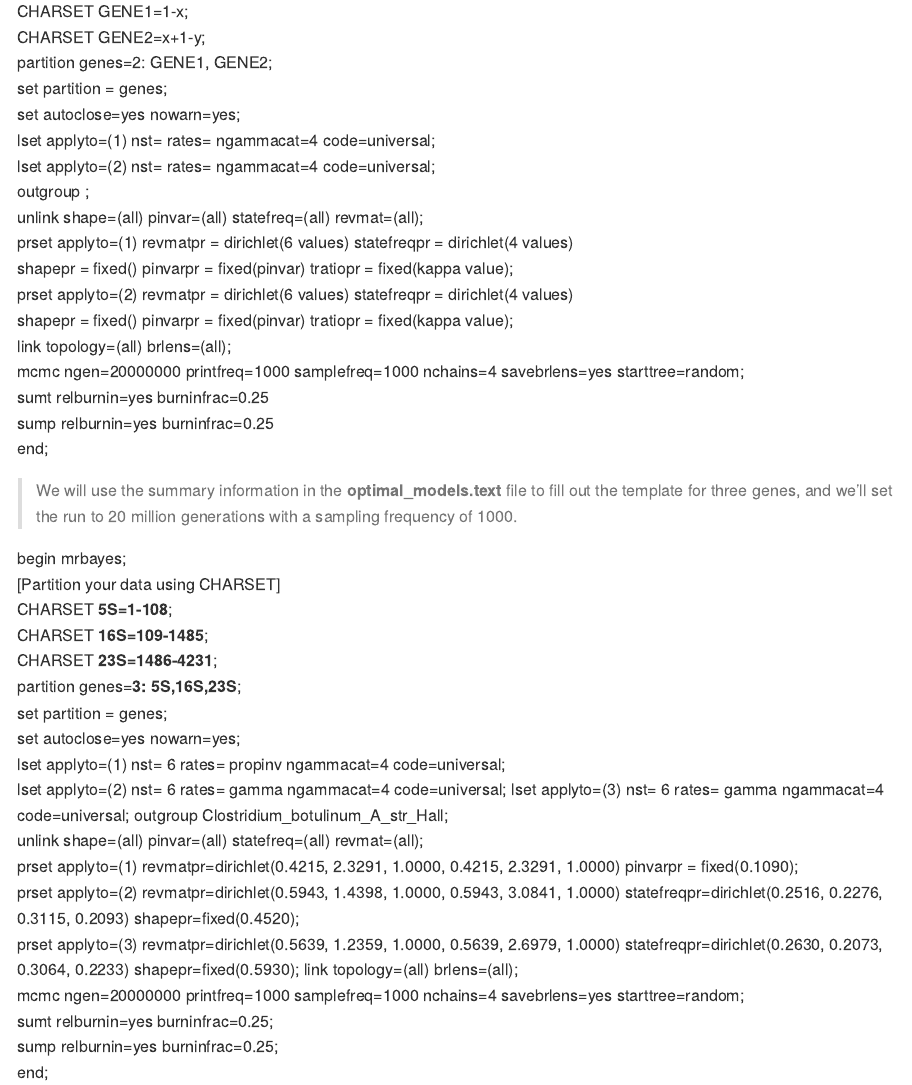
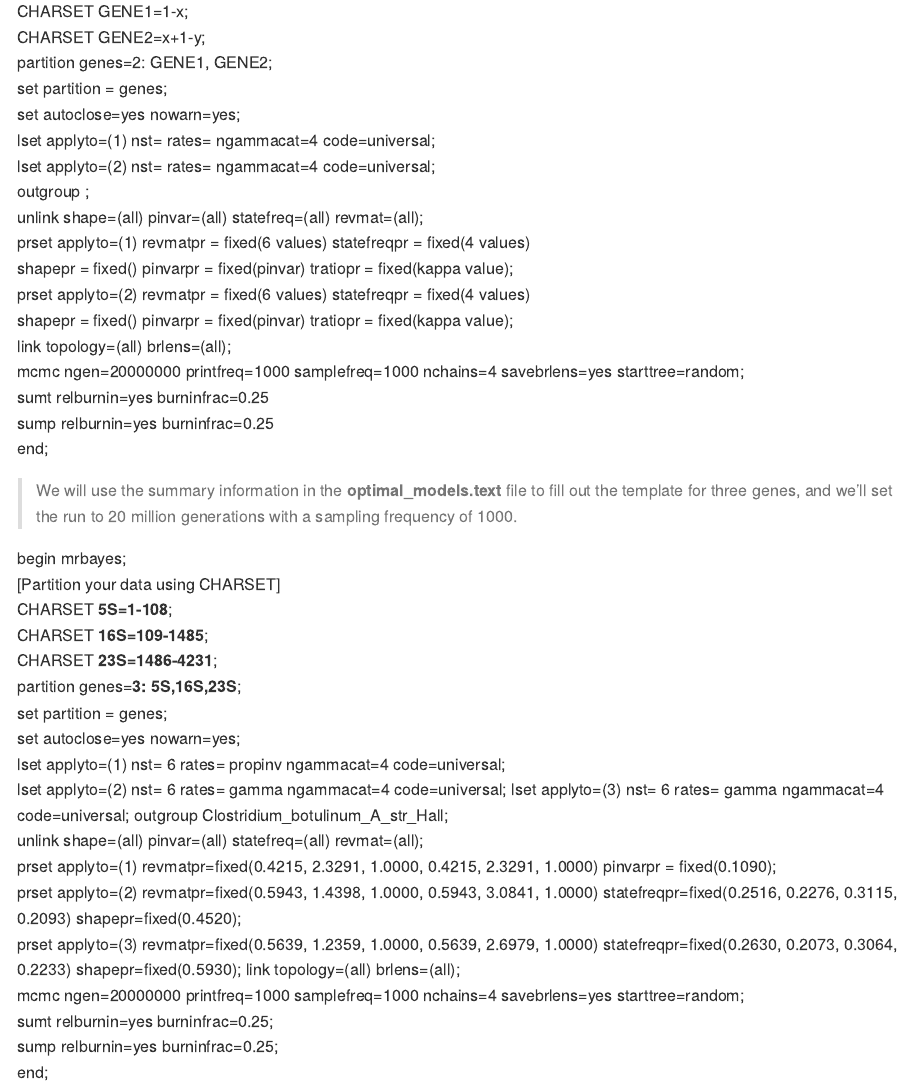
Before and after one commit to clarkevansteenderen/CBC_Tutorials, an R Markdown document (Tutorial_3/Tut3_phylogenies.Rmd): the page in a window 1100 px wide, from 1100 px down. The pictures show the output file Tutorial_3/Tut3_phylogenies.md that the author committed with the source, drawn offline in the style of GitHub; long lines of code are wrapped.

Commit message:
Add files via upload

```diff
--- a/Tutorial_3/Tut3_phylogenies.Rmd
+++ b/Tutorial_3/Tut3_phylogenies.Rmd
@@ -45,9 +45,9 @@ lset applyto=(1) nst= rates= ngammacat=4 code=universal;
 lset applyto=(2) nst= rates= ngammacat=4 code=universal;
 outgroup ;
 unlink shape=(all) pinvar=(all) statefreq=(all) revmat=(all);
-prset applyto=(1) revmatpr = dirichlet(6 values) statefreqpr = dirichlet(4 values)
+prset applyto=(1) revmatpr = fixed(6 values) statefreqpr = fixed(4 values)
 shapepr = fixed() pinvarpr = fixed(pinvar) tratiopr = fixed(kappa value);
-prset applyto=(2) revmatpr = dirichlet(6 values) statefreqpr = dirichlet(4 values)
+prset applyto=(2) revmatpr = fixed(6 values) statefreqpr = fixed(4 values)
 shapepr = fixed() pinvarpr = fixed(pinvar) tratiopr = fixed(kappa value);
 link topology=(all) brlens=(all);
 mcmc ngen=20000000 printfreq=1000 samplefreq=1000 nchains=4 savebrlens=yes starttree=random;
@@ -70,9 +70,9 @@ lset applyto=(2) nst= 6 rates= gamma ngammacat=4 code=universal;
 lset applyto=(3) nst= 6 rates= gamma ngammacat=4 code=universal;
 outgroup Clostridium_botulinum_A_str_Hall;
 unlink shape=(all) pinvar=(all) statefreq=(all) revmat=(all);
-prset applyto=(1) revmatpr=dirichlet(0.4215, 2.3291, 1.0000, 0.4215, 2.3291, 1.0000) pinvarpr = fixed(0.1090);
-prset applyto=(2) revmatpr=dirichlet(0.5943, 1.4398, 1.0000, 0.5943, 3.0841, 1.0000) statefreqpr=dirichlet(0.2516, 0.2276, 0.3115, 0.2093) shapepr=fixed(0.4520);
-prset applyto=(3) revmatpr=dirichlet(0.5639, 1.2359, 1.0000, 0.5639, 2.6979, 1.0000) statefreqpr=dirichlet(0.2630, 0.2073, 0.3064, 0.2233) shapepr=fixed(0.5930);
+prset applyto=(1) revmatpr=fixed(0.4215, 2.3291, 1.0000, 0.4215, 2.3291, 1.0000) pinvarpr = fixed(0.1090);
+prset applyto=(2) revmatpr=fixed(0.5943, 1.4398, 1.0000, 0.5943, 3.0841, 1.0000) statefreqpr=fixed(0.2516, 0.2276, 0.3115, 0.2093) shapepr=fixed(0.4520);
+prset applyto=(3) revmatpr=fixed(0.5639, 1.2359, 1.0000, 0.5639, 2.6979, 1.0000) statefreqpr=fixed(0.2630, 0.2073, 0.3064, 0.2233) shapepr=fixed(0.5930);
 link topology=(all) brlens=(all);
 mcmc ngen=20000000 printfreq=1000 samplefreq=1000 nchains=4 savebrlens=yes starttree=random;
 sumt relburnin=yes burninfrac=0.25;
```
Also changed, not shown: Tutorial_3/Tut3_phylogenies.md.
